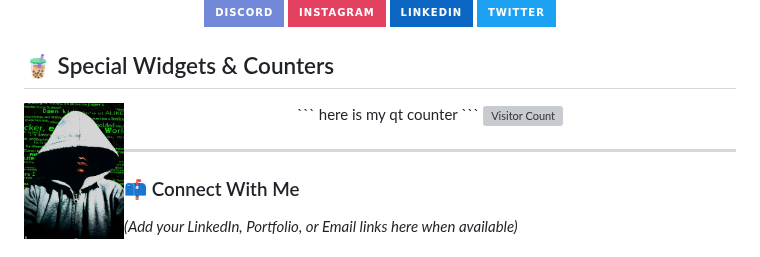
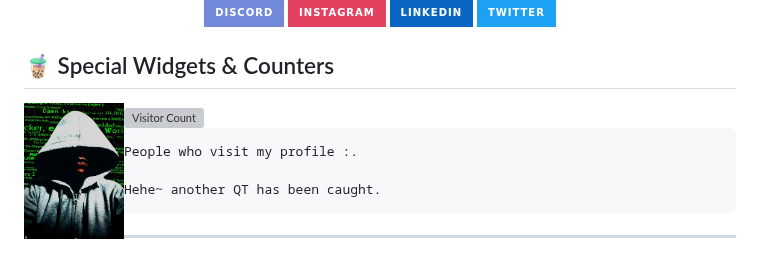
Before and after one commit to codershashi0001/codershashi0001, a Markdown page: README.md, the part around the change. GitHub-like rendering; badges without logos; grey boxes are pictures that could not be loaded.

Commit message:
add a box in readme

````diff
--- a/README.md
+++ b/README.md
@@ -85,10 +85,19 @@ I’m continuously improving my problem-solving skills and learning to design in
 
 ## 🧋 Special Widgets & Counters
 
-<p align="center">
-  <a href="https://github.com/codershashi0001"><img align="left" width="100" src="./assets/dp.png" alt="Profile Pic"/></a> <span>``` here is my qt counter ``` </span>
+<!-- <p align="center"> -->
+  <a href="https://github.com/codershashi0001"><img align="left" width="100" src="./assets/dp.png" alt="Profile Pic"/></a>
+
+
+
   <img src="https://count.getloli.com/@codershashi0001?name=codershashi0001&theme=dark&padding=10&offset=0&scale=1&pixelated=1&darkmode=1" alt="Visitor Count"/>
-</p>
+<!-- </p>   -->
+
+```yaml
+People who visit my profile :.
+
+Hehe~ another QT has been caught.
+```
 
 ---
 
````
